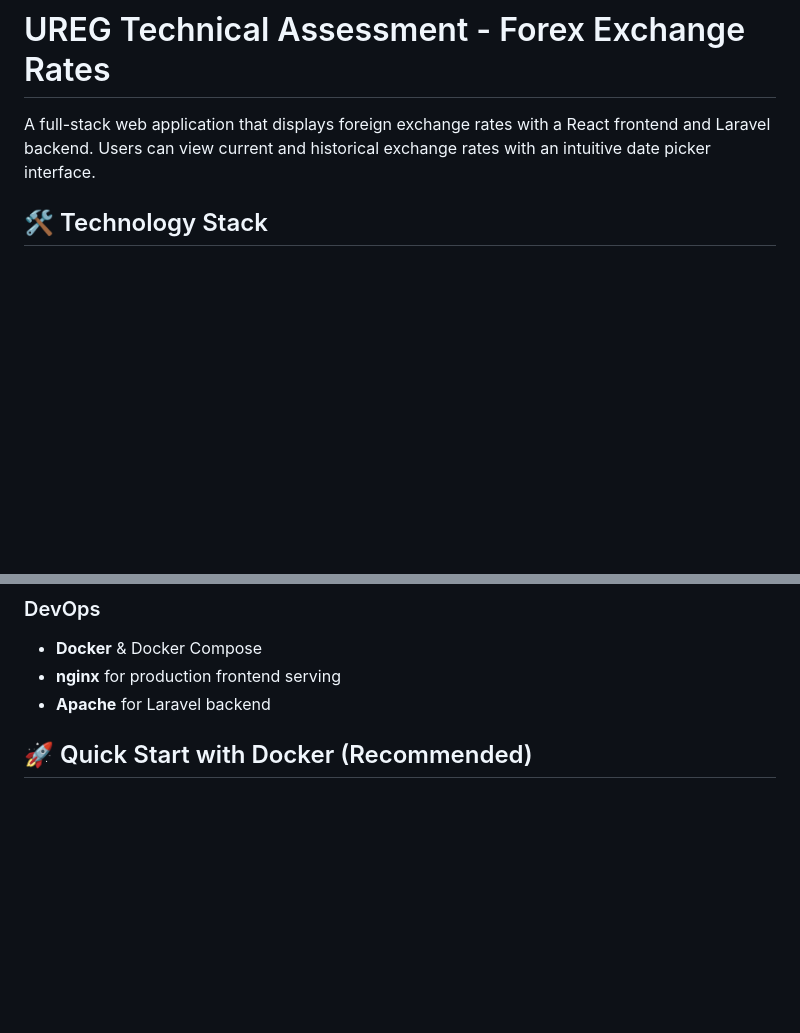
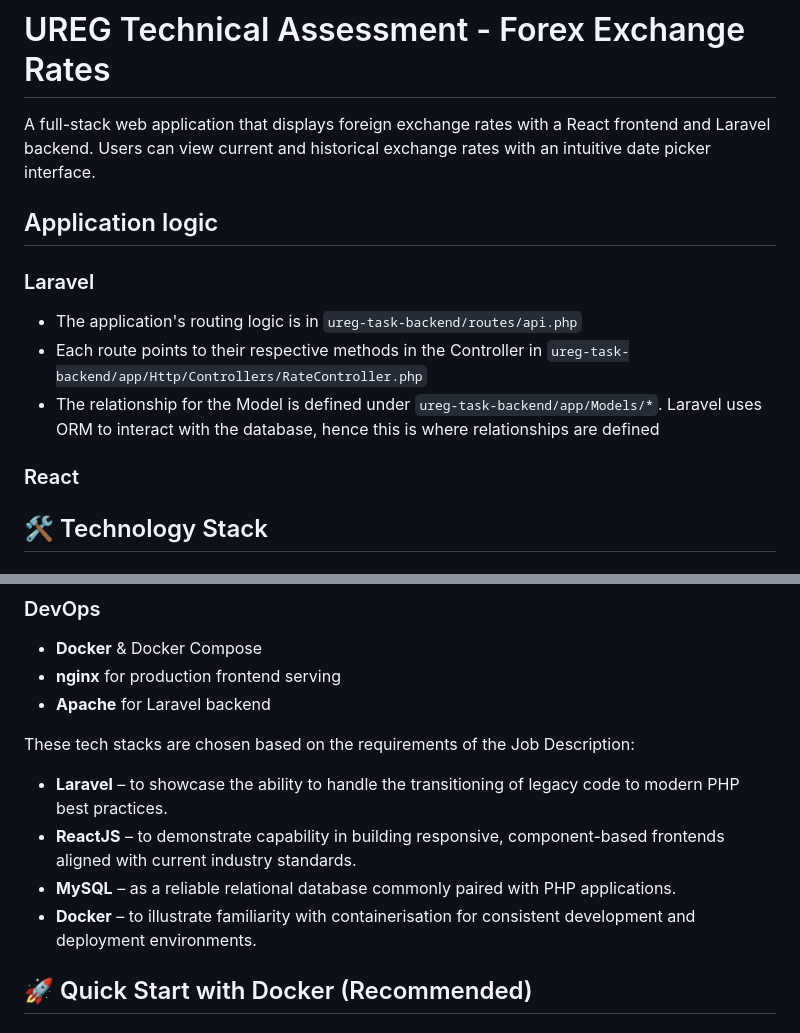
Before and after one commit to TechnoSparks/ureg-technical-challenge, a Markdown page: README.md, 2 parts joined by grey strips. GitHub-like rendering; blank space fills up the shorter version.

Commit message:
update README.md to include application logic and technology stack details

```diff
--- a/README.md
+++ b/README.md
@@ -1,6 +1,15 @@
 # UREG Technical Assessment - Forex Exchange Rates
 
 A full-stack web application that displays foreign exchange rates with a React frontend and Laravel backend. Users can view current and historical exchange rates with an intuitive date picker interface.
+
+## Application logic
+
+### Laravel
+- The application's routing logic is in `ureg-task-backend/routes/api.php`
+- Each route points to their respective methods in the Controller in `ureg-task-backend/app/Http/Controllers/RateController.php`
+- The relationship for the Model is defined under `ureg-task-backend/app/Models/*`. Laravel uses ORM to interact with the database, hence this is where relationships are defined
+
+### React
 
 ## 🛠 Technology Stack
 
@@ -19,6 +28,13 @@ A full-stack web application that displays foreign exchange rates with a React f
 - **Docker** & Docker Compose
 - **nginx** for production frontend serving
 - **Apache** for Laravel backend
+
+These tech stacks are chosen based on the requirements of the Job Description:
+- **Laravel** – to showcase the ability to handle the transitioning of legacy code to modern PHP best practices.
+- **ReactJS** – to demonstrate capability in building responsive, component-based frontends aligned with current industry standards.
+- **MySQL** – as a reliable relational database commonly paired with PHP applications.
+- **Docker** – to illustrate familiarity with containerisation for consistent development and deployment environments.
+
 
 ## 🚀 Quick Start with Docker (Recommended)
 
```
